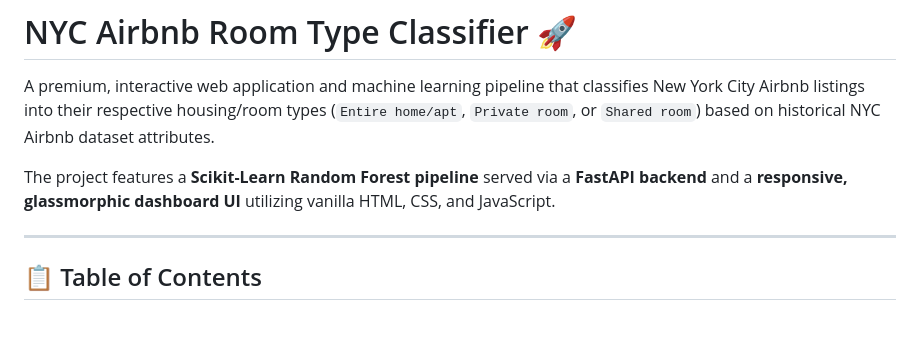
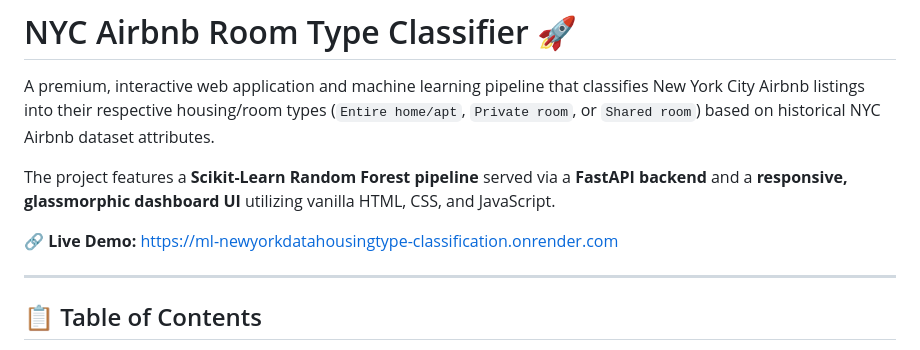
Before and after one commit to Aman07-CSE/ML_NewYorkDataHousingType_Classification, a Markdown page: README.md, the part around the change. GitHub-like rendering; blank space fills up the shorter version.

```diff
--- a/README.md
+++ b/README.md
@@ -3,6 +3,8 @@
 A premium, interactive web application and machine learning pipeline that classifies New York City Airbnb listings into their respective housing/room types (`Entire home/apt`, `Private room`, or `Shared room`) based on historical NYC Airbnb dataset attributes.
 
 The project features a **Scikit-Learn Random Forest pipeline** served via a **FastAPI backend** and a **responsive, glassmorphic dashboard UI** utilizing vanilla HTML, CSS, and JavaScript.
+
+🔗 **Live Demo:** [https://ml-newyorkdatahousingtype-classification.onrender.com](https://ml-newyorkdatahousingtype-classification.onrender.com)
 
 ---
 
```
